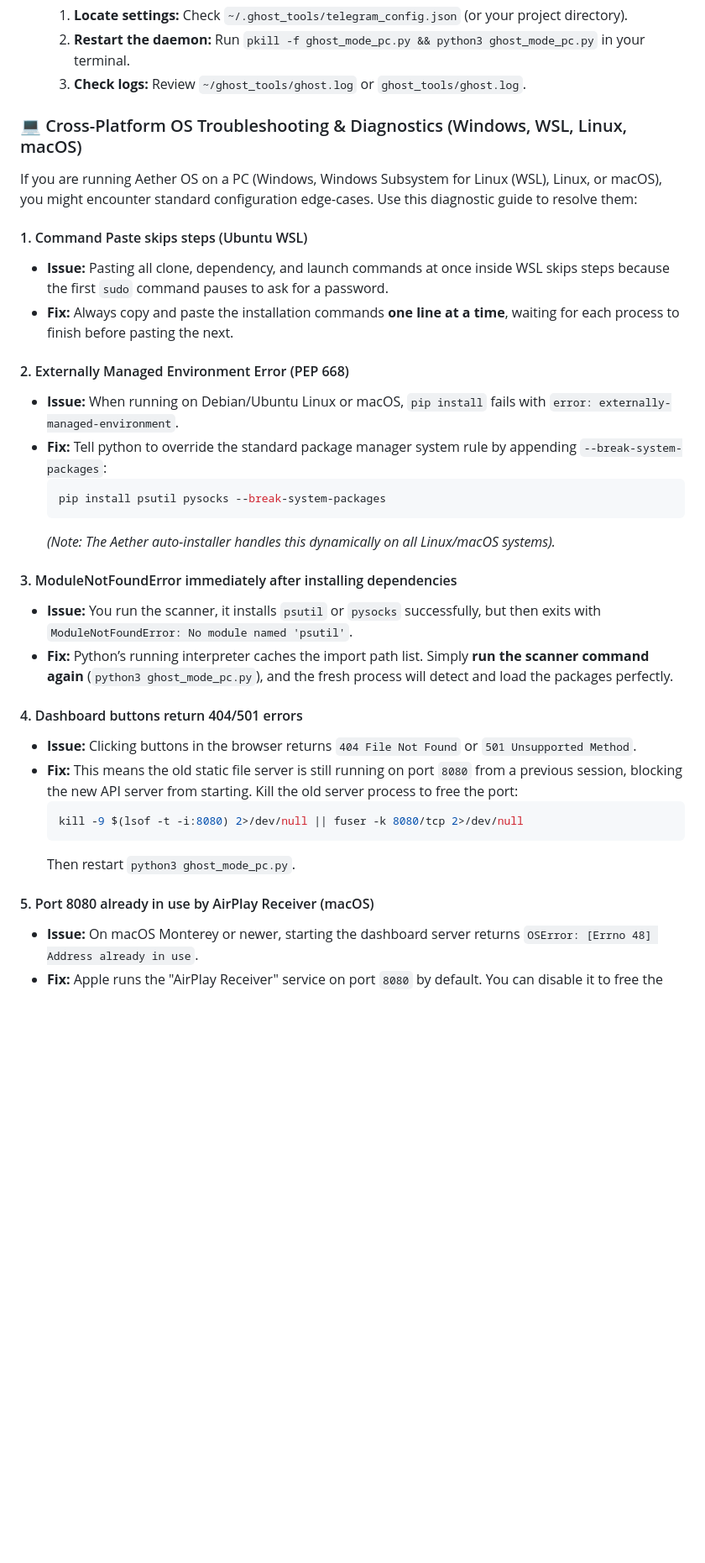
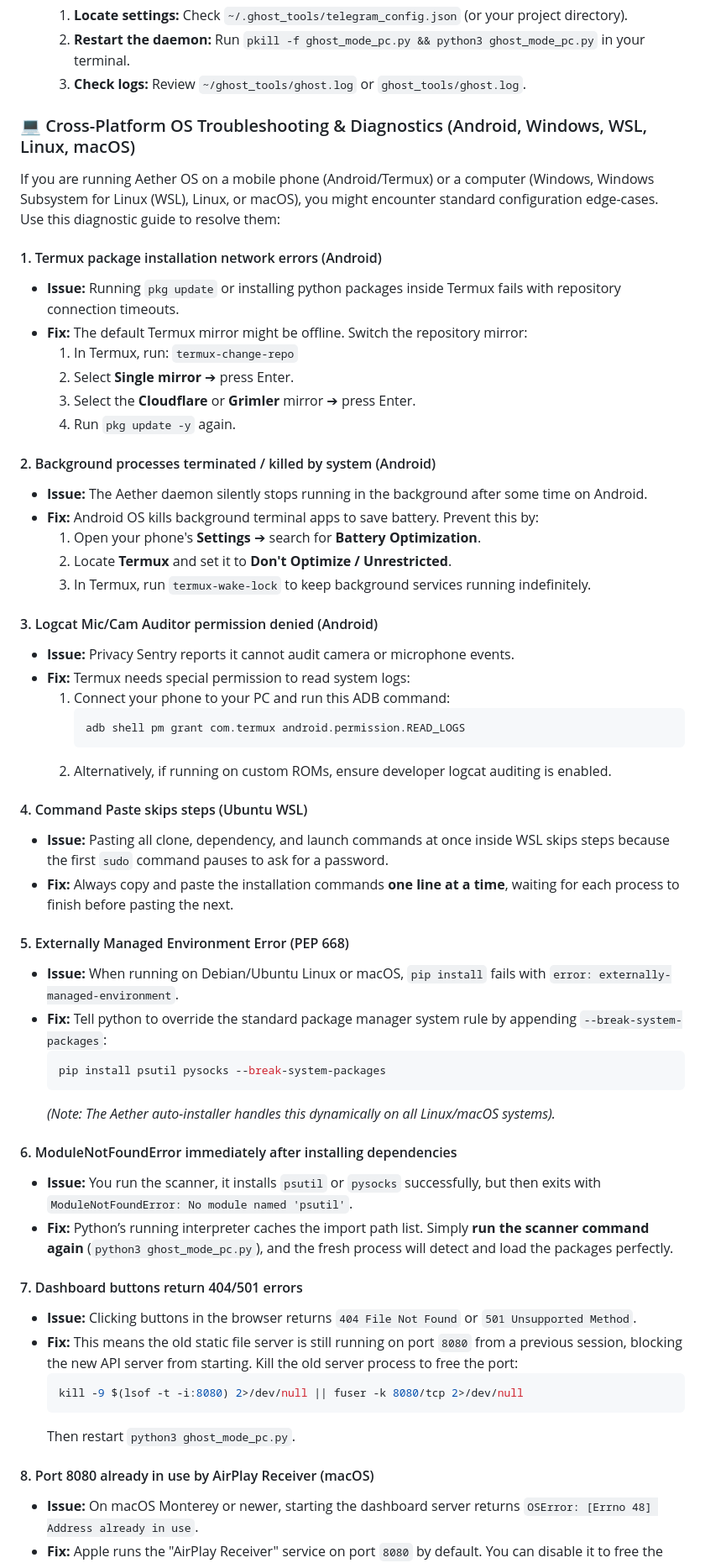
Before and after one commit to AETHERGHOSTOS/ghost-mode, a Markdown page: README.md, the part around one of its changes. Shown at 84% size. Drawn GitHub-style; blank space fills up the shorter version.

Commit message:
Update: Add Android troubleshooting, Windows title cleanups, and remote bot features to README.md

````diff
--- a/README.md
+++ b/README.md
@@ -689,15 +704,39 @@ If your Telegram Sentry Bot is completely silent and does not respond to `/statu
     2.  **Restart the daemon:** Run `pkill -f ghost_mode_pc.py && python3 ghost_mode_pc.py` in your terminal.
     3.  **Check logs:** Review `~/ghost_tools/ghost.log` or `ghost_tools/ghost.log`.
 
-### 💻 Cross-Platform OS Troubleshooting & Diagnostics (Windows, WSL, Linux, macOS)
+### 💻 Cross-Platform OS Troubleshooting & Diagnostics (Android, Windows, WSL, Linux, macOS)
 
-If you are running Aether OS on a PC (Windows, Windows Subsystem for Linux (WSL), Linux, or macOS), you might encounter standard configuration edge-cases. Use this diagnostic guide to resolve them:
+If you are running Aether OS on a mobile phone (Android/Termux) or a computer (Windows, Windows Subsystem for Linux (WSL), Linux, or macOS), you might encounter standard configuration edge-cases. Use this diagnostic guide to resolve them:
 
-#### 1. Command Paste skips steps (Ubuntu WSL)
+#### 1. Termux package installation network errors (Android)
+* **Issue:** Running `pkg update` or installing python packages inside Termux fails with repository connection timeouts.
+* **Fix:** The default Termux mirror might be offline. Switch the repository mirror:
+  1. In Termux, run: `termux-change-repo`
+  2. Select **Single mirror** ➔ press Enter.
+  3. Select the **Cloudflare** or **Grimler** mirror ➔ press Enter.
+  4. Run `pkg update -y` again.
+
+#### 2. Background processes terminated / killed by system (Android)
+* **Issue:** The Aether daemon silently stops running in the background after some time on Android.
+* **Fix:** Android OS kills background terminal apps to save battery. Prevent this by:
+  1. Open your phone's **Settings** ➔ search for **Battery Optimization**.
+  2. Locate **Termux** and set it to **Don't Optimize / Unrestricted**.
+  3. In Termux, run `termux-wake-lock` to keep background services running indefinitely.
+
+#### 3. Logcat Mic/Cam Auditor permission denied (Android)
+* **Issue:** Privacy Sentry reports it cannot audit camera or microphone events.
+* **Fix:** Termux needs special permission to read system logs:
+  1. Connect your phone to your PC and run this ADB command:
+     ```bash
+     adb shell pm grant com.termux android.permission.READ_LOGS
+     ```
+  2. Alternatively, if running on custom ROMs, ensure developer logcat auditing is enabled.
+
+#### 4. Command Paste skips steps (Ubuntu WSL)
 * **Issue:** Pasting all clone, dependency, and launch commands at once inside WSL skips steps because the first `sudo` command pauses to ask for a password.
 * **Fix:** Always copy and paste the installation commands **one line at a time**, waiting for each process to finish before pasting the next.
 
-#### 2. Externally Managed Environment Error (PEP 668)
+#### 5. Externally Managed Environment Error (PEP 668)
 * **Issue:** When running on Debian/Ubuntu Linux or macOS, `pip install` fails with `error: externally-managed-environment`.
 * **Fix:** Tell python to override the standard package manager system rule by appending `--break-system-packages`:
   ```bash
@@ -705,11 +744,11 @@ If you are running Aether OS on a PC (Windows, Windows Subsystem for Linux (WSL)
   ```
   *(Note: The Aether auto-installer handles this dynamically on all Linux/macOS systems).*
 
-#### 3. ModuleNotFoundError immediately after installing dependencies
+#### 6. ModuleNotFoundError immediately after installing dependencies
 * **Issue:** You run the scanner, it installs `psutil` or `pysocks` successfully, but then exits with `ModuleNotFoundError: No module named 'psutil'`.
 * **Fix:** Python’s running interpreter caches the import path list. Simply **run the scanner command again** (`python3 ghost_mode_pc.py`), and the fresh process will detect and load the packages perfectly.
 
-#### 4. Dashboard buttons return 404/501 errors
+#### 7. Dashboard buttons return 404/501 errors
 * **Issue:** Clicking buttons in the browser returns `404 File Not Found` or `501 Unsupported Method`.
 * **Fix:** This means the old static file server is still running on port `8080` from a previous session, blocking the new API server from starting. Kill the old server process to free the port:
   ```bash
@@ -717,7 +756,7 @@ If you are running Aether OS on a PC (Windows, Windows Subsystem for Linux (WSL)
   ```
   Then restart `python3 ghost_mode_pc.py`.
 
-#### 5. Port 8080 already in use by AirPlay Receiver (macOS)
+#### 8. Port 8080 already in use by AirPlay Receiver (macOS)
 * **Issue:** On macOS Monterey or newer, starting the dashboard server returns `OSError: [Errno 48] Address already in use`.
 * **Fix:** Apple runs the "AirPlay Receiver" service on port `8080` by default. You can disable it to free the port:
   1. Open **System Settings** on your Mac.
````
Also changed, not shown: other parts of README.md (+28 -13 lines).
